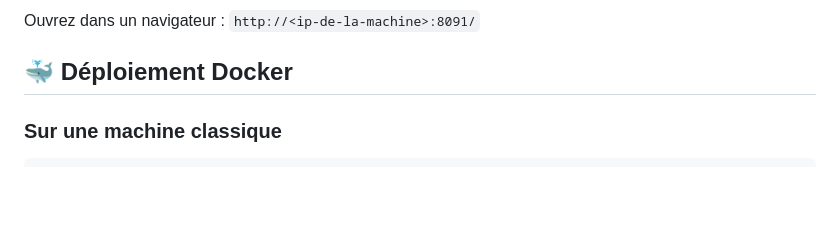
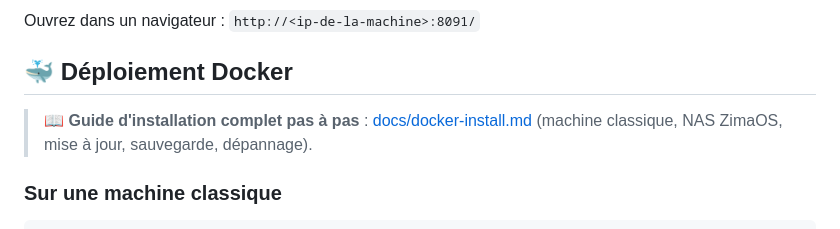
Before and after one commit to remm699/word-template-app, a Markdown page: README.md, the part around the change. Rendered like a GitHub page; blank space fills up the shorter version.

Commit message:
docs: guide d'installation Docker complet (docs/docker-install.md)

````diff
--- a/README.md
+++ b/README.md
@@ -67,6 +67,9 @@ python3 -m uvicorn app:app --host 0.0.0.0 --port 8091
 Ouvrez dans un navigateur : `http://<ip-de-la-machine>:8091/`
 
 ## 🐳 Déploiement Docker
+
+> 📖 **Guide d'installation complet pas à pas** : [docs/docker-install.md](docs/docker-install.md)
+> (machine classique, NAS ZimaOS, mise à jour, sauvegarde, dépannage).
 
 ### Sur une machine classique
 ```bash
````
Also changed, not shown: docs/docker-install.md (added, +132 -0 lines).
